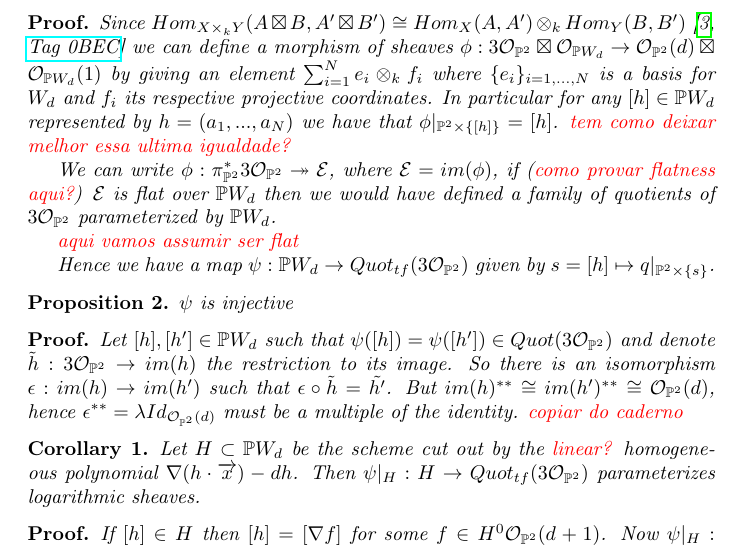
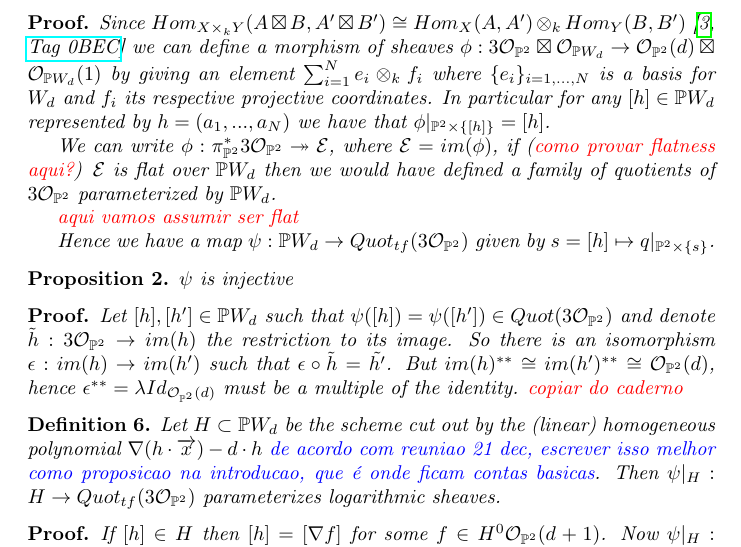
Before and after one commit to danft123/thesis, a LaTeX document (main.tex, which reads modules/moduliconstruction.tex): part of page 4 of 7, cut so that both start at the same text. Compiled offline with pdfLaTeX.

Commit message:
Updates from Overleaf

```diff
--- a/modules/moduliconstruction.tex
+++ b/modules/moduliconstruction.tex
@@ -12,7 +12,7 @@ Fix an integer $d>0$, let $W_d = Hom(3\SO,\SO(d))$ as vector space and let $Quot
 There exists a morphism $\psi:\mathbb{P}W_d \to Quot_{tf}(3\SO)$ parameterizing matrices of the form $3\SO \to \SO(d)$
 \end{lemma}
 \begin{dem*}
-Since $Hom_{X \times_k Y}(A \boxtimes B , A' \boxtimes B') \cong Hom_X(A,A') \otimes_k Hom_Y(B,B')$ \cite[\href{https://stacks.math.columbia.edu/tag/0BEC}{Tag 0BEC}]{stacks-project} we can define a morphism of sheaves $\phi:3\SO \boxtimes \mathcal{O}_{\mathbb{P}W_d} \to \SO(d) \boxtimes \mathcal{O}_{\mathbb{P}W_d}(1)$ by giving an element $\sum_{i=1}^N e_i \otimes_k f_i$ where $\{e_i\}_{i=1,...,N}$ is a basis for $W_d$ and $f_i$ its respective projective coordinates. In particular for any $[h] \in \mathbb{P}W_d$ represented by $h = (a_1,...,a_N)$ we have that $\phi|_{\mathbb{P}^2 \times \{[h] \}} = [h]$. \textcolor{red}{tem como deixar melhor essa ultima igualdade?}
+Since $Hom_{X \times_k Y}(A \boxtimes B , A' \boxtimes B') \cong Hom_X(A,A') \otimes_k Hom_Y(B,B')$ \cite[\href{https://stacks.math.columbia.edu/tag/0BEC}{Tag 0BEC}]{stacks-project} we can define a morphism of sheaves $\phi:3\SO \boxtimes \mathcal{O}_{\mathbb{P}W_d} \to \SO(d) \boxtimes \mathcal{O}_{\mathbb{P}W_d}(1)$ by giving an element $\sum_{i=1}^N e_i \otimes_k f_i$ where $\{e_i\}_{i=1,...,N}$ is a basis for $W_d$ and $f_i$ its respective projective coordinates. In particular for any $[h] \in \mathbb{P}W_d$ represented by $h = (a_1,...,a_N)$ we have that $\phi|_{\mathbb{P}^2 \times \{[h] \}} = [h]$.
 
 We can write $\phi:\pi_{\mathbb{P}^2}^* 3\SO \twoheadrightarrow \mathcal{E}$, where $\mathcal{E} = im(\phi)$, if (\textcolor{red}{como provar flatness aqui?}) $\mathcal{E}$ is flat over $\mathbb{P}W_d$ then we would have defined a family of quotients of $3\SO$ parameterized by $\mathbb{P}W_d$.
 
@@ -29,9 +29,9 @@ Let $[h],[h'] \in \mathbb{P}W_d$ such that $\psi([h])=\psi([h']) \in Quot(3\SO)$
 \textcolor{red}{copiar do caderno}
 \end{dem*}
 
-\begin{corollary}
-Let $H \subset \mathbb{P}W_d$ be the scheme cut out by the \textcolor{red}{linear?} homogeneous polynomial $\nabla(h \cdot \overrightarrow{x})-dh$. Then $\psi|_H: H \to Quot_{tf}(3\SO)$ parameterizes logarithmic sheaves.
-\end{corollary}
+\begin{definition}
+Let $H \subset \mathbb{P}W_d$ be the scheme cut out by the (linear) homogeneous polynomial $\nabla(h \cdot \overrightarrow{x})-d\cdot h$ \textcolor{blue}{de acordo com reuniao 21 dec, escrever isso melhor como proposicao na introducao, que é onde ficam contas basicas}. Then $\psi|_H: H \to Quot_{tf}(3\SO)$ parameterizes logarithmic sheaves.
+\end{definition}
 \begin{dem*}
 If $[h] \in H$ then $[h] = [\nabla f]$ for some $f \in H^0\SO(d+1)$. Now $\psi|_H: [\nabla f] \mapsto [\nabla f,\mathcal{I}_J(d)] \in Quot_{tf}(3\SO)$ where $J$ is is defined by the partial derivatives of $f$.
 \end{dem*}
```
